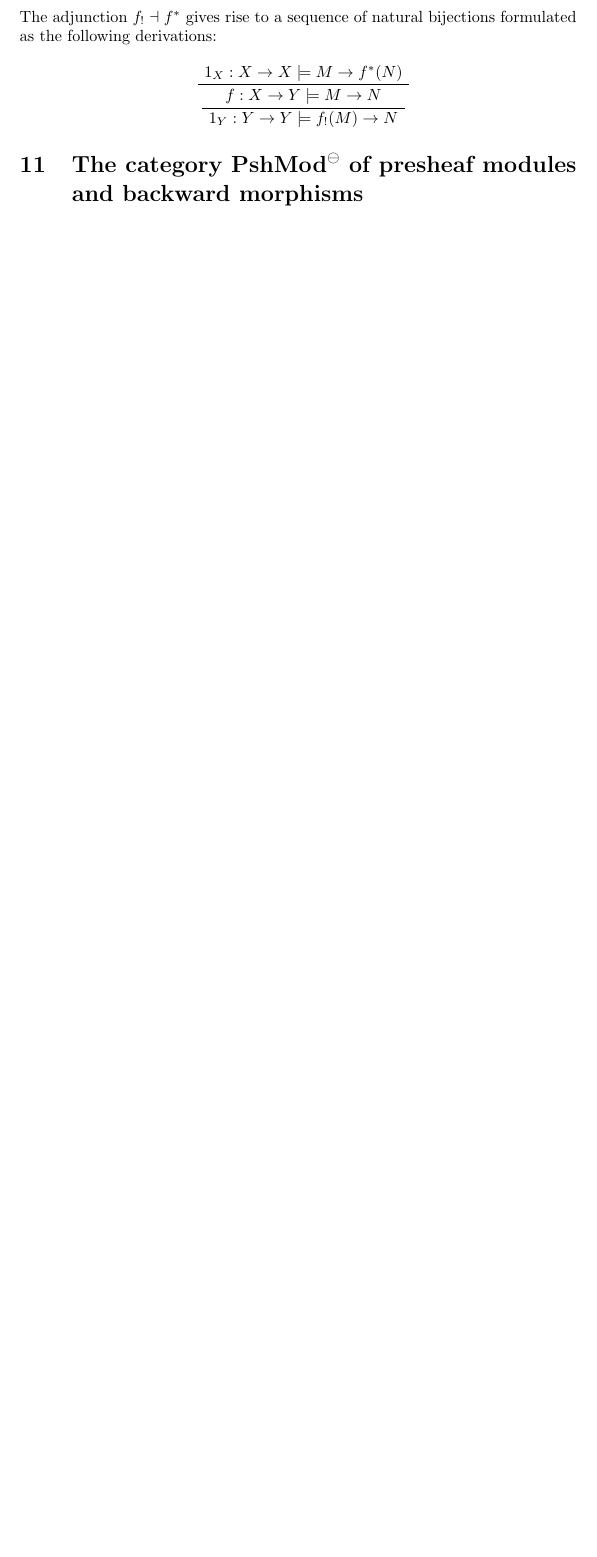
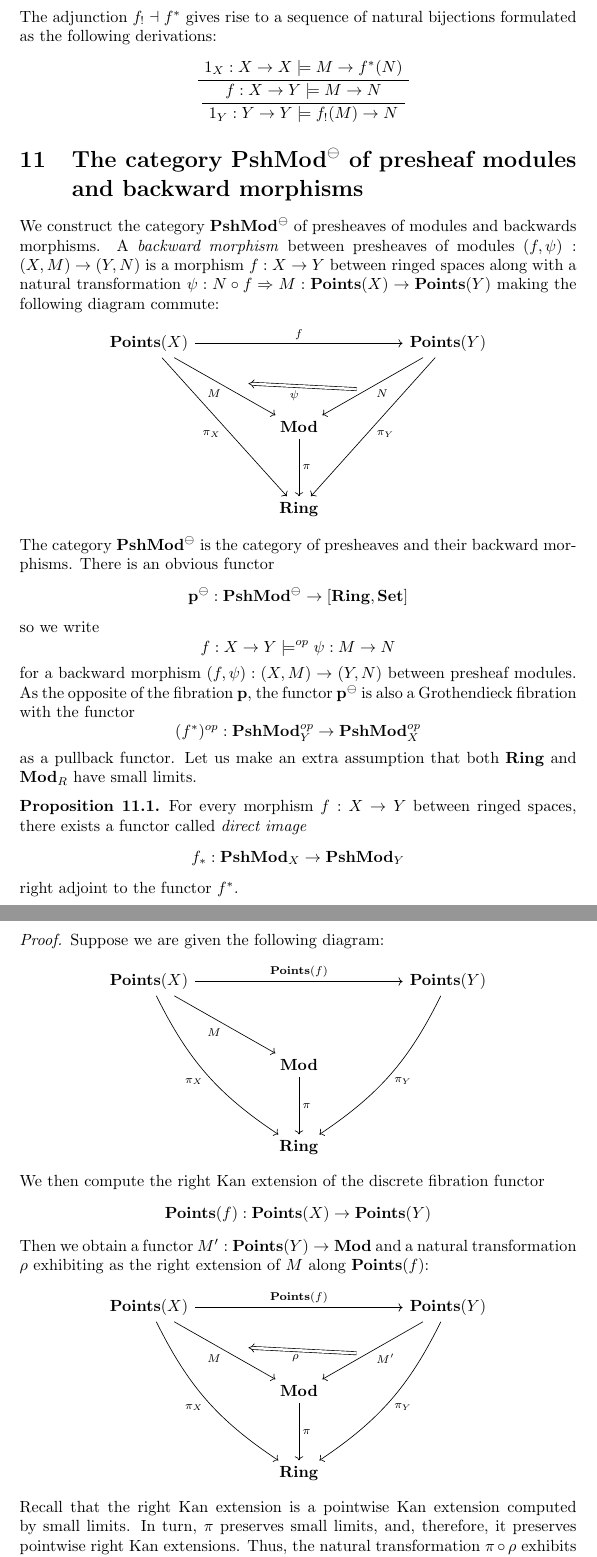
Before and after one commit to DanielRrr/recent-notes-on-maths, a LaTeX document (algebraic-geometry-linear-logic/Text.tex): part of page 15 of 15 before the commit and two parts of pages 15 and 16 of 17 after it, the two joined at a grey line, cut so that both start at the same text, the shorter picture padded with empty space. Compiled offline with pdfLaTeX.

Commit message:
a proposition for the category of presheaves of modules and backward morphisms

```diff
--- a/algebraic-geometry-linear-logic/Text.tex
+++ b/algebraic-geometry-linear-logic/Text.tex
@@ -703,3 +703,71 @@ The adjunction $f_! \dashv f^*$ gives rise to a sequence of natural bijections f
 
 \section{The category ${\bf PshMod}^{\ominus}$ of presheaf modules and backward morphisms}
 
+We construct the category ${\bf PshMod}^{\ominus}$ of presheaves of modules and backwards morphisms.
+A \emph{backward morphism} between presheaves of modules $(f, \psi) : (X, M) \to (Y, N)$ is a morphism $f : X \to Y$
+between ringed spaces along with a natural transformation $\psi : N \circ f \Rightarrow M : {\bf Points}(X) \to {\bf Points}(Y)$
+making the following diagram commute:
+\[
+\begin{tikzcd}
+  {\bf Points}(X) \ar[ddrr, "M"', ""{name=M}] \ar[rrrr, "f"] \ar[ddddrr, "\pi_X"'] &&&& {\bf Points}(Y) \ar[ddll, "N", ""{name=N}] \ar[ddddll, "\pi_Y"]\\
+  \\
+  && {\bf Mod} \ar[dd, "\pi"] \\
+  \\
+  && {\bf Ring}
+  \ar[from=N,to=M, Rightarrow, "\psi", shorten=3.5mm]
+\end{tikzcd}
+\]
+The category ${\bf PshMod}^{\ominus}$ is the category of presheaves and their backward morphisms. There is an obvious
+functor
+\[
+{\bf p}^{\ominus} : {\bf PshMod}^{\ominus} \to [{\bf Ring}, {\bf Set}]
+\]
+so we write
+\[
+f : X \to Y \models^{op} \psi : M \to N
+\]
+for a backward morphism $(f, \psi) : (X, M) \to (Y, N)$ between presheaf modules.
+As the opposite of the fibration ${\bf p}$, the functor ${\bf p}^{\ominus}$ is also a Grothendieck fibration
+with the functor
+\[
+(f^{*})^{op} : {\bf PshMod}^{op}_Y \to  {\bf PshMod}^{op}_X
+\]
+as a pullback functor. Let us make an extra assumption that both ${\bf Ring}$ and ${\bf Mod}_R$ have small limits.
+
+\begin{prop}
+  For every morphism $f : X \to Y$ between ringed spaces, there exists a functor called \emph{direct image}
+  \[
+  f_* : {\bf PshMod}_X \to {\bf PshMod}_Y
+  \]
+  right adjoint to the functor $f^*$.
+\end{prop}
+\begin{proof}
+  Suppose we are given the following diagram:
+  \[
+  \begin{tikzcd}
+    {\bf Points}(X) \ar[ddrr, "M"'] \ar[ddddrr, bend right=15, "\pi_X"'] \ar[rrrr, "{\bf Points}(f)"] &&&& {\bf Points}(Y) \ar[ddddll, bend left=15, "\pi_Y"] \\
+    \\
+    && {\bf Mod} \ar[dd, "\pi"]\\
+    \\
+    && {\bf Ring}
+  \end{tikzcd}
+  \]
+  We then compute the right Kan extension of the discrete fibration functor
+  \[
+  {\bf Points}(f) : {\bf Points}(X) \to {\bf Points}(Y)
+  \]
+  Then we obtain a functor $M' : {\bf Points}(Y) \to {\bf Mod}$ and a natural transformation $\rho$ exhibiting
+  as the right extension of $M$ along ${\bf Points}(f)$:
+  \[
+    \begin{tikzcd}
+    {\bf Points}(X) \ar[ddrr, "M"'] \ar[ddddrr, bend right=15, "\pi_X"'] \ar[rrrr, "{\bf Points}(f)"] &&&& {\bf Points}(Y) \ar[ddddll, bend left=15, "\pi_Y"] \ar[ddll, "M'", ""{name=M'}] \\
+    \\
+    && {\bf Mod} \ar[dd, "\pi"]\\
+    \\
+    && {\bf Ring}
+    \ar[from=M',to=M, "\rho", Rightarrow, shorten=3.5mm]
+  \end{tikzcd}
+  \]
+  Recall that the right Kan extension is a pointwise Kan extension computed by small limits. In turn, $\pi$ preserves
+  small limits, and, therefore, it preserves pointwise right Kan extensions. Thus, the natural
+  transformation $\pi \circ \rho$ exhibits the functor $\pi \circ M'$ as the right Kan extension of the composite functor $\pi \circ M$
```
Also changed, not shown: algebraic-geometry-linear-logic/Text.pdf, algebraic-geometry-linear-logic/Text.tex (40 more changed lines).
